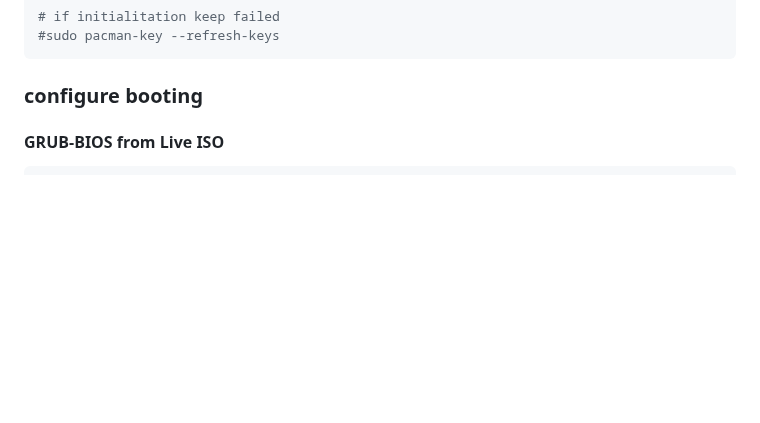
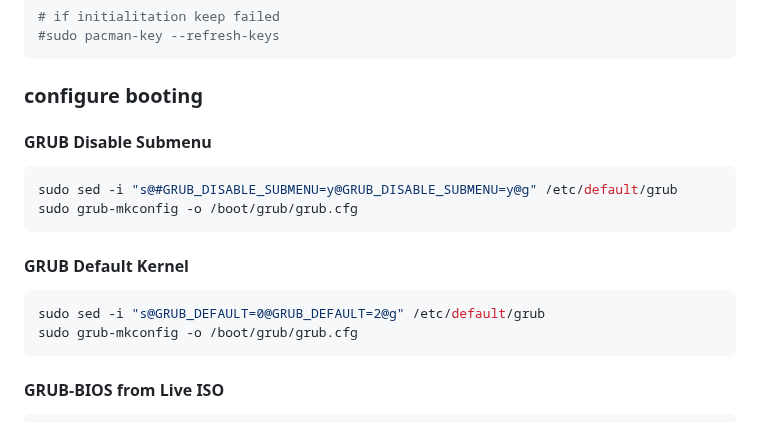
Before and after one commit to mekatronik-achmadi/archmate, a Markdown page: lists/archiso.md, the part around the change. Rendered like a GitHub page; blank space fills up the shorter version.

Commit message:
General Notes

````diff
--- a/lists/archiso.md
+++ b/lists/archiso.md
@@ -319,6 +319,20 @@ sudo pacman-key --populate archlinux
 ```
 
 ### configure booting
+
+#### GRUB Disable Submenu
+
+```sh
+sudo sed -i "s@#GRUB_DISABLE_SUBMENU=y@GRUB_DISABLE_SUBMENU=y@g" /etc/default/grub
+sudo grub-mkconfig -o /boot/grub/grub.cfg
+```
+
+#### GRUB Default Kernel
+
+```sh
+sudo sed -i "s@GRUB_DEFAULT=0@GRUB_DEFAULT=2@g" /etc/default/grub
+sudo grub-mkconfig -o /boot/grub/grub.cfg
+```
 
 #### GRUB-BIOS from Live ISO
 
````
Also changed, not shown: 1 other file.
